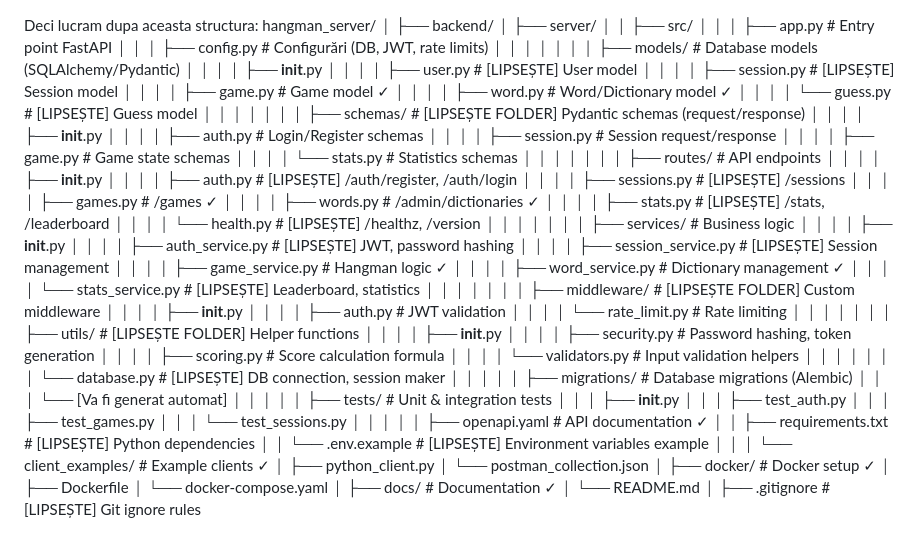
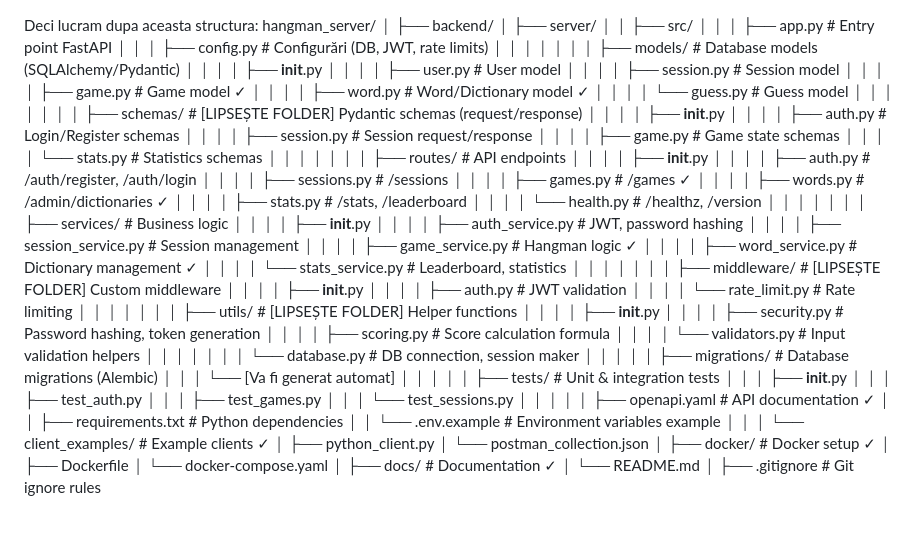
Before and after one commit to abraham-peter/hangman_server, a Markdown page: docs/README.md, the part around the change. GitHub-like rendering.

Commit message:
PeterMi-aCerut

```diff
--- a/docs/README.md
+++ b/docs/README.md
@@ -9,11 +9,11 @@ hangman_server/
 │   │   │   │
 │   │   │   ├── models/                   # Database models (SQLAlchemy/Pydantic)
 │   │   │   │   ├── __init__.py
-│   │   │   │   ├── user.py               # [LIPSEȘTE] User model
-│   │   │   │   ├── session.py            # [LIPSEȘTE] Session model
+│   │   │   │   ├── user.py               # User model
+│   │   │   │   ├── session.py            # Session model
 │   │   │   │   ├── game.py               # Game model ✓
 │   │   │   │   ├── word.py               # Word/Dictionary model ✓
-│   │   │   │   └── guess.py              # [LIPSEȘTE] Guess model
+│   │   │   │   └── guess.py              # Guess model
 │   │   │   │
 │   │   │   ├── schemas/                  # [LIPSEȘTE FOLDER] Pydantic schemas (request/response)
 │   │   │   │   ├── __init__.py
@@ -24,20 +24,20 @@ hangman_server/
 │   │   │   │
 │   │   │   ├── routes/                   # API endpoints
 │   │   │   │   ├── __init__.py
-│   │   │   │   ├── auth.py               # [LIPSEȘTE] /auth/register, /auth/login
-│   │   │   │   ├── sessions.py           # [LIPSEȘTE] /sessions
+│   │   │   │   ├── auth.py               # /auth/register, /auth/login
+│   │   │   │   ├── sessions.py           # /sessions
 │   │   │   │   ├── games.py              # /games ✓
 │   │   │   │   ├── words.py              # /admin/dictionaries ✓
-│   │   │   │   ├── stats.py              # [LIPSEȘTE] /stats, /leaderboard
-│   │   │   │   └── health.py             # [LIPSEȘTE] /healthz, /version
+│   │   │   │   ├── stats.py              # /stats, /leaderboard
+│   │   │   │   └── health.py             # /healthz, /version
 │   │   │   │
 │   │   │   ├── services/                 # Business logic
 │   │   │   │   ├── __init__.py
-│   │   │   │   ├── auth_service.py       # [LIPSEȘTE] JWT, password hashing
-│   │   │   │   ├── session_service.py    # [LIPSEȘTE] Session management
+│   │   │   │   ├── auth_service.py       # JWT, password hashing
+│   │   │   │   ├── session_service.py    # Session management
 │   │   │   │   ├── game_service.py       # Hangman logic ✓
 │   │   │   │   ├── word_service.py       # Dictionary management ✓
-│   │   │   │   └── stats_service.py      # [LIPSEȘTE] Leaderboard, statistics
+│   │   │   │   └── stats_service.py      # Leaderboard, statistics
 │   │   │   │
 │   │   │   ├── middleware/               # [LIPSEȘTE FOLDER] Custom middleware
 │   │   │   │   ├── __init__.py
@@ -50,7 +50,7 @@ hangman_server/
 │   │   │   │   ├── scoring.py            # Score calculation formula
 │   │   │   │   └── validators.py         # Input validation helpers
 │   │   │   │
-│   │   │   └── database.py               # [LIPSEȘTE] DB connection, session maker
+│   │   │   └── database.py               # DB connection, session maker
 │   │   │
 │   │   ├── migrations/                   # Database migrations (Alembic)
 │   │   │   └── [Va fi generat automat]
@@ -62,8 +62,8 @@ hangman_server/
 │   │   │   └── test_sessions.py
 │   │   │
 │   │   ├── openapi.yaml                  # API documentation ✓
-│   │   ├── requirements.txt              # [LIPSEȘTE] Python dependencies
-│   │   └── .env.example                  # [LIPSEȘTE] Environment variables example
+│   │   ├── requirements.txt              # Python dependencies
+│   │   └── .env.example                  # Environment variables example
 │   │
 │   └── client_examples/                  # Example clients ✓
 │       ├── python_client.py
@@ -76,5 +76,5 @@ hangman_server/
 ├── docs/                                 # Documentation ✓
 │   └── README.md
 │
-├── .gitignore                            # [LIPSEȘTE] Git ignore rules
-<!-- └── README.md                             # [LIPSEȘTE] Project overview -->
+├── .gitignore                            # Git ignore rules
+<!-- └── README.md                             # Project overview -->
```
